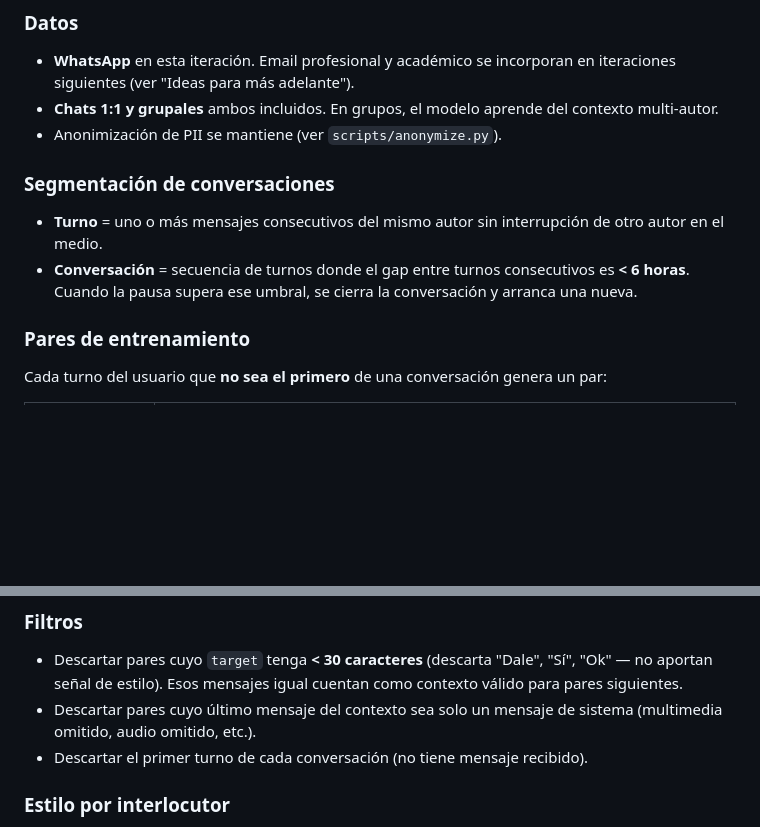
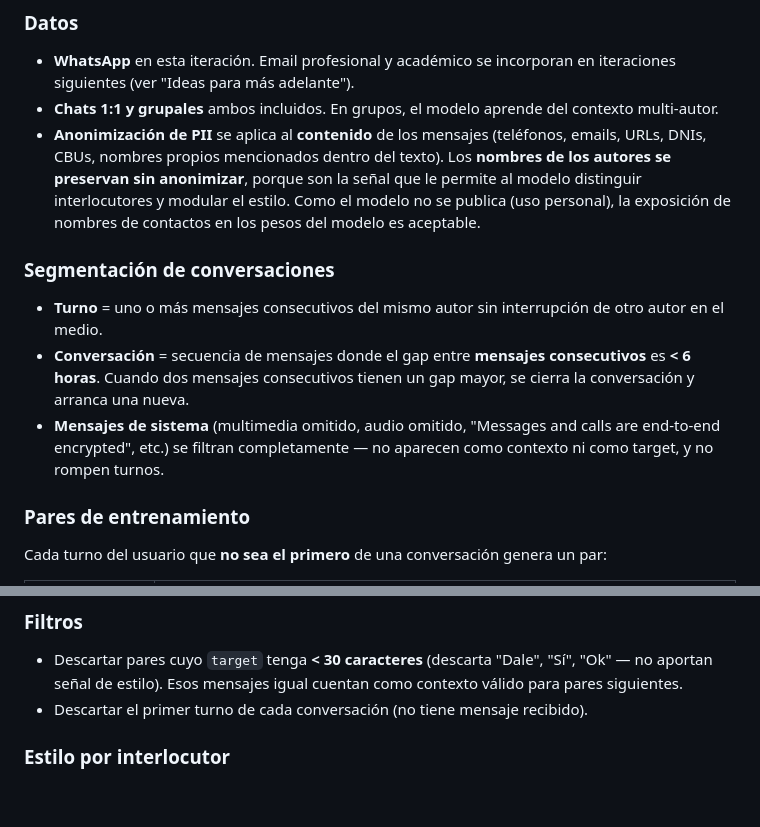
Before and after one commit to NicoKaragozian/MemoRIA, a Markdown page: docs/CHATBOT_DESIGN.md, 2 parts joined by grey strips. GitHub-like rendering; blank space fills up the shorter version.

Commit message:
docs: precisar política de anonimización y gap de segmentación
- Anonimización aplica al contenido, no a nombres de autores (preservar
  señal de interlocutor para modular estilo)
- Gap medido entre mensajes consecutivos (más simple de implementar y
  equivalente en la práctica)
- Mensajes de sistema se filtran completamente

```diff
--- a/docs/CHATBOT_DESIGN.md
+++ b/docs/CHATBOT_DESIGN.md
@@ -27,11 +27,12 @@ Asistente que, dada una **conversación** (chat 1:1 o grupal) y un **mensaje rec
 ### Datos
 - **WhatsApp** en esta iteración. Email profesional y académico se incorporan en iteraciones siguientes (ver "Ideas para más adelante").
 - **Chats 1:1 y grupales** ambos incluidos. En grupos, el modelo aprende del contexto multi-autor.
-- Anonimización de PII se mantiene (ver `scripts/anonymize.py`).
+- **Anonimización de PII** se aplica al **contenido** de los mensajes (teléfonos, emails, URLs, DNIs, CBUs, nombres propios mencionados dentro del texto). Los **nombres de los autores se preservan sin anonimizar**, porque son la señal que le permite al modelo distinguir interlocutores y modular el estilo. Como el modelo no se publica (uso personal), la exposición de nombres de contactos en los pesos del modelo es aceptable.
 
 ### Segmentación de conversaciones
 - **Turno** = uno o más mensajes consecutivos del mismo autor sin interrupción de otro autor en el medio.
-- **Conversación** = secuencia de turnos donde el gap entre turnos consecutivos es **< 6 horas**. Cuando la pausa supera ese umbral, se cierra la conversación y arranca una nueva.
+- **Conversación** = secuencia de mensajes donde el gap entre **mensajes consecutivos** es **< 6 horas**. Cuando dos mensajes consecutivos tienen un gap mayor, se cierra la conversación y arranca una nueva.
+- **Mensajes de sistema** (multimedia omitido, audio omitido, "Messages and calls are end-to-end encrypted", etc.) se filtran completamente — no aparecen como contexto ni como target, y no rompen turnos.
 
 ### Pares de entrenamiento
 Cada turno del usuario que **no sea el primero** de una conversación genera un par:
@@ -46,7 +47,6 @@ Cada turno del usuario que **no sea el primero** de una conversación genera un
 
 ### Filtros
 - Descartar pares cuyo `target` tenga **< 30 caracteres** (descarta "Dale", "Sí", "Ok" — no aportan señal de estilo). Esos mensajes igual cuentan como contexto válido para pares siguientes.
-- Descartar pares cuyo último mensaje del contexto sea solo un mensaje de sistema (multimedia omitido, audio omitido, etc.).
 - Descartar el primer turno de cada conversación (no tiene mensaje recibido).
 
 ### Estilo por interlocutor
```
